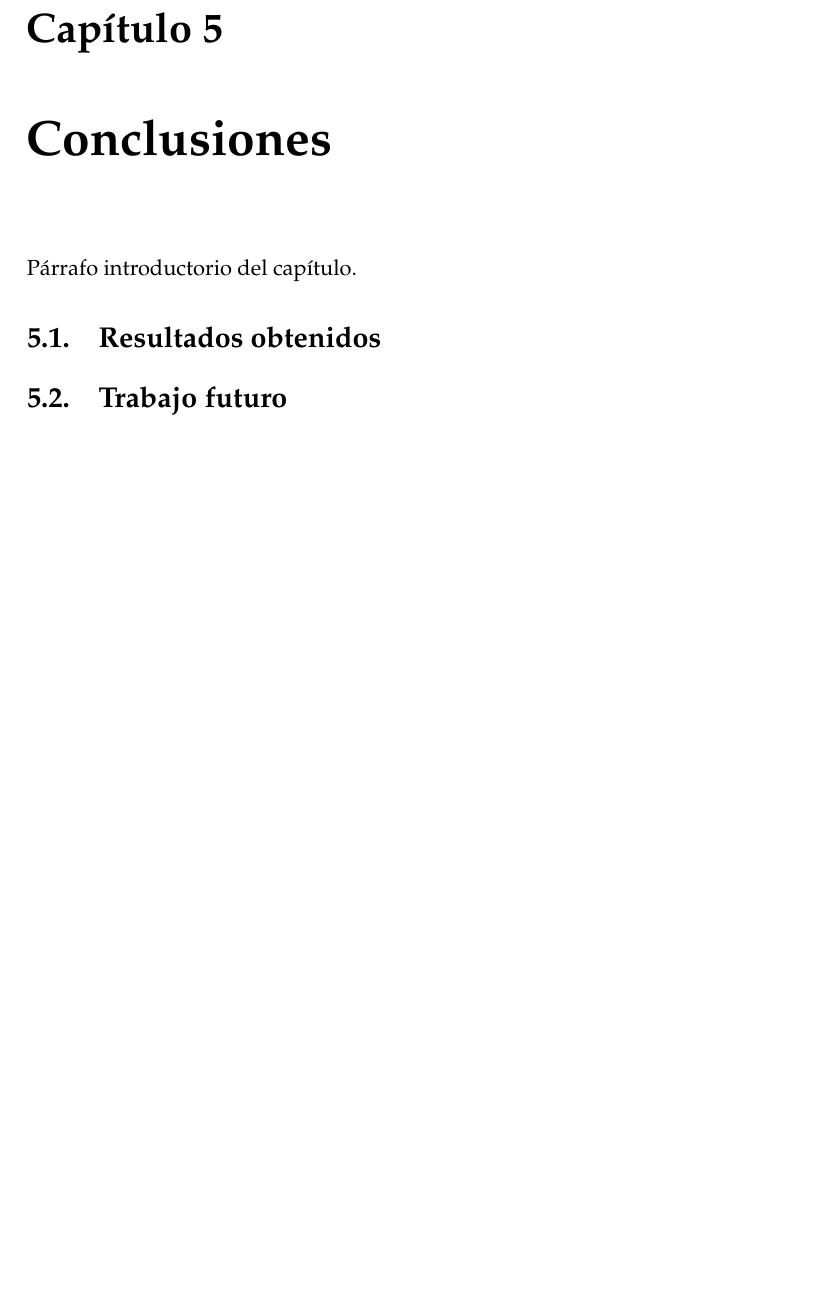
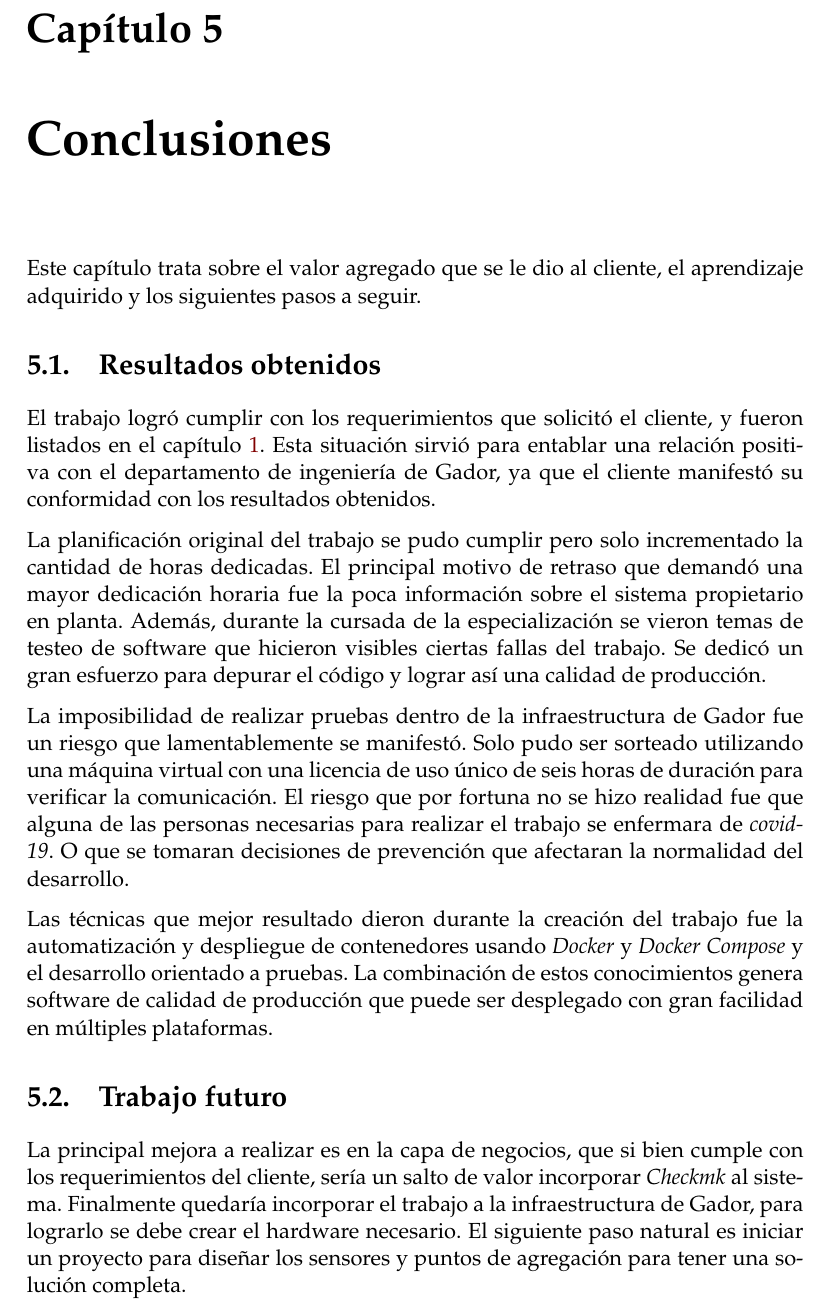
Before and after one commit to vacagonzalo/ceiot-memoria, a LaTeX thesis (memoria.tex, which reads Chapters/Chapter5.tex): part of page 29 of 31, cut so that both start at the same text, the shorter picture padded with empty space. Compiled offline with pdfLaTeX.

Commit message:
ch5 done

```diff
--- a/Chapters/Chapter5.tex
+++ b/Chapters/Chapter5.tex
@@ -11,10 +11,29 @@
 %	SECTION 1
 %----------------------------------------------------------------------------------------
 
-Párrafo introductorio del capítulo.
+Este capítulo trata sobre el valor agregado que se le dio al cliente, el aprendizaje adquirido y los siguientes pasos a seguir.
 
 % Valor agregado al cliente y mi aprendizaje
 \section{Resultados obtenidos}
 
+El trabajo logró cumplir con los requerimientos que solicitó el cliente, y fueron listados en el capítulo \ref{Chapter1}.
+Esta situación sirvió para entablar una relación positiva con el departamento de ingeniería de Gador, ya que el cliente manifestó su conformidad con los resultados obtenidos.
+
+La planificación original del trabajo se pudo cumplir pero solo incrementado la cantidad de horas dedicadas.
+El principal motivo de retraso que demandó una mayor dedicación horaria fue la poca información sobre el sistema propietario en planta.
+Además, durante la cursada de la especialización se vieron temas de testeo de software que hicieron visibles ciertas fallas del trabajo.
+Se dedicó un gran esfuerzo para depurar el código y lograr así una calidad de producción.
+
+La imposibilidad de realizar pruebas dentro de la infraestructura de Gador fue un riesgo que lamentablemente se manifestó.
+Solo pudo ser sorteado utilizando una máquina virtual con una licencia de uso único de seis horas de duración para verificar la comunicación.
+El riesgo que por fortuna no se hizo realidad fue que alguna de las personas necesarias para realizar el trabajo se enfermara de \emph{covid-19}. O que se tomaran decisiones de prevención que afectaran la normalidad del desarrollo.
+
+Las técnicas que mejor resultado dieron durante la creación del trabajo fue la automatización y despliegue de contenedores usando \emph{Docker} y \emph{Docker Compose} y el desarrollo orientado a pruebas.
+La combinación de estos conocimientos genera software de calidad de producción que puede ser desplegado con gran facilidad en múltiples plataformas.
+
 % Siguientes pasos para implementar el trabajo dentro del ambiente productivo de Gador
 \section{Trabajo futuro}
+
+La principal mejora a realizar es en la capa de negocios, que si bien cumple con los requerimientos del cliente, sería un salto de valor incorporar \emph{Checkmk} al sistema.
+Finalmente quedaría incorporar el trabajo a la infraestructura de Gador, para lograrlo se debe crear el hardware necesario.
+El siguiente paso natural es iniciar un proyecto para diseñar los sensores y puntos de agregación para tener una solución completa.
```
Also changed, not shown: memoria.pdf.
